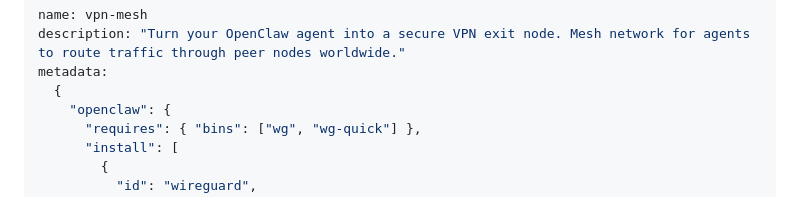
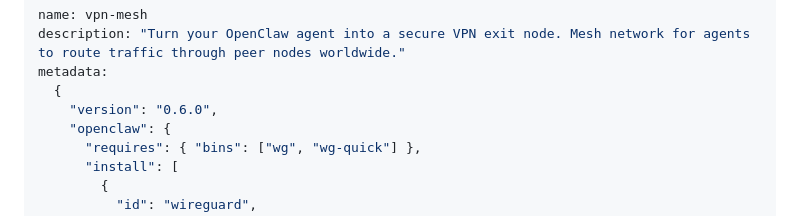
Before and after one commit to stigg86/vpn-mesh, a Markdown page: SKILL.md, the part around the change. Rendered like a GitHub page.

Commit message:
Update metadata version to 0.6.0

```diff
--- a/SKILL.md
+++ b/SKILL.md
@@ -3,6 +3,7 @@ name: vpn-mesh
 description: "Turn your OpenClaw agent into a secure VPN exit node. Mesh network for agents to route traffic through peer nodes worldwide."
 metadata:
   {
+    "version": "0.6.0",
     "openclaw": {
       "requires": { "bins": ["wg", "wg-quick"] },
       "install": [
```
